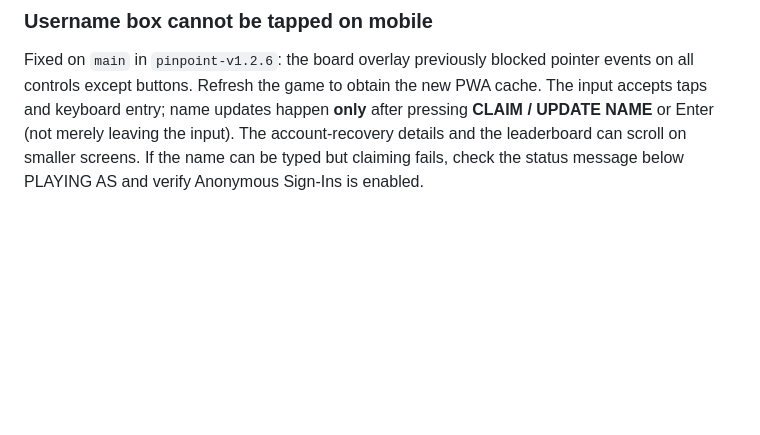
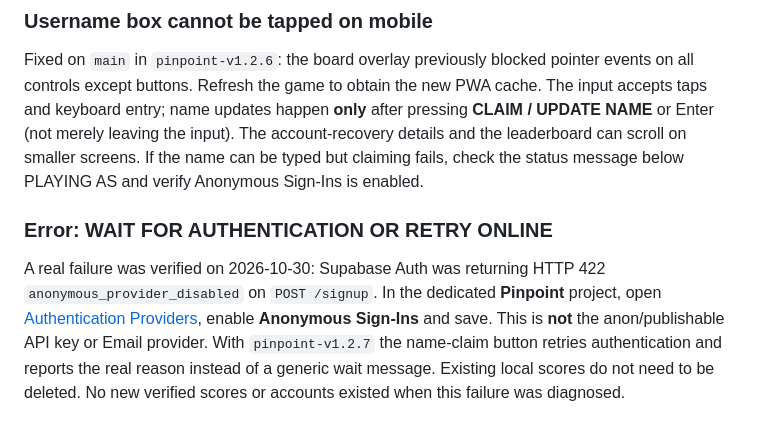
Before and after one commit to itsnotalwin/pinpoint, a Markdown page: SETUP.md, the part around the change. Drawn GitHub-style; blank space fills up the shorter version.

Commit message:
Capture verified Pinpoint anonymous signup failure and retry hotfix

```diff
--- a/SETUP.md
+++ b/SETUP.md
@@ -113,3 +113,7 @@ The game now supports anonymous Supabase Auth identities. Players claim case-ins
 
 ### Username box cannot be tapped on mobile
 Fixed on `main` in `pinpoint-v1.2.6`: the board overlay previously blocked pointer events on all controls except buttons. Refresh the game to obtain the new PWA cache. The input accepts taps and keyboard entry; name updates happen **only** after pressing **CLAIM / UPDATE NAME** or Enter (not merely leaving the input). The account-recovery details and the leaderboard can scroll on smaller screens. If the name can be typed but claiming fails, check the status message below PLAYING AS and verify Anonymous Sign-Ins is enabled.
+
+
+### Error: WAIT FOR AUTHENTICATION OR RETRY ONLINE
+A real failure was verified on 2026-10-30: Supabase Auth was returning HTTP 422 `anonymous_provider_disabled` on `POST /signup`. In the dedicated **Pinpoint** project, open [Authentication Providers](https://supabase.com/dashboard/project/sffpyvxbgmhepftxoesy/auth/providers), enable **Anonymous Sign-Ins** and save. This is **not** the anon/publishable API key or Email provider. With `pinpoint-v1.2.7` the name-claim button retries authentication and reports the real reason instead of a generic wait message. Existing local scores do not need to be deleted. No new verified scores or accounts existed when this failure was diagnosed.
```
